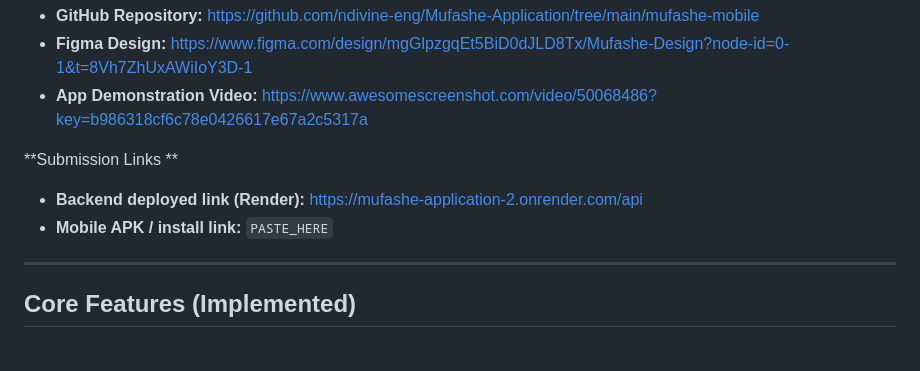
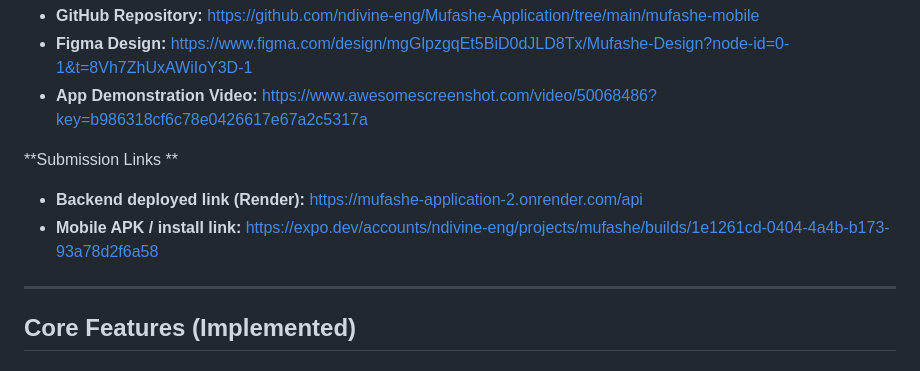
Before and after one commit to ndivine-eng/Mufashe-Application, a Markdown page: mufashe-mobile/README.md, the part around the change. GitHub-like rendering.

Commit message:
Update mobile APK link in README

```diff
--- a/mufashe-mobile/README.md
+++ b/mufashe-mobile/README.md
@@ -24,7 +24,8 @@ This repository contains the **Mission Capstone MVP**, demonstrating an end-to-e
 
 **Submission Links **
 - **Backend deployed link (Render):** https://mufashe-application-2.onrender.com/api
-- **Mobile APK / install link:** `PASTE_HERE`
+- **Mobile APK / install link:** https://expo.dev/accounts/ndivine-eng/projects/mufashe/builds/1e1261cd-0404-4a4b-b173-93a78d2f6a58
+
 
 ---
 
```
